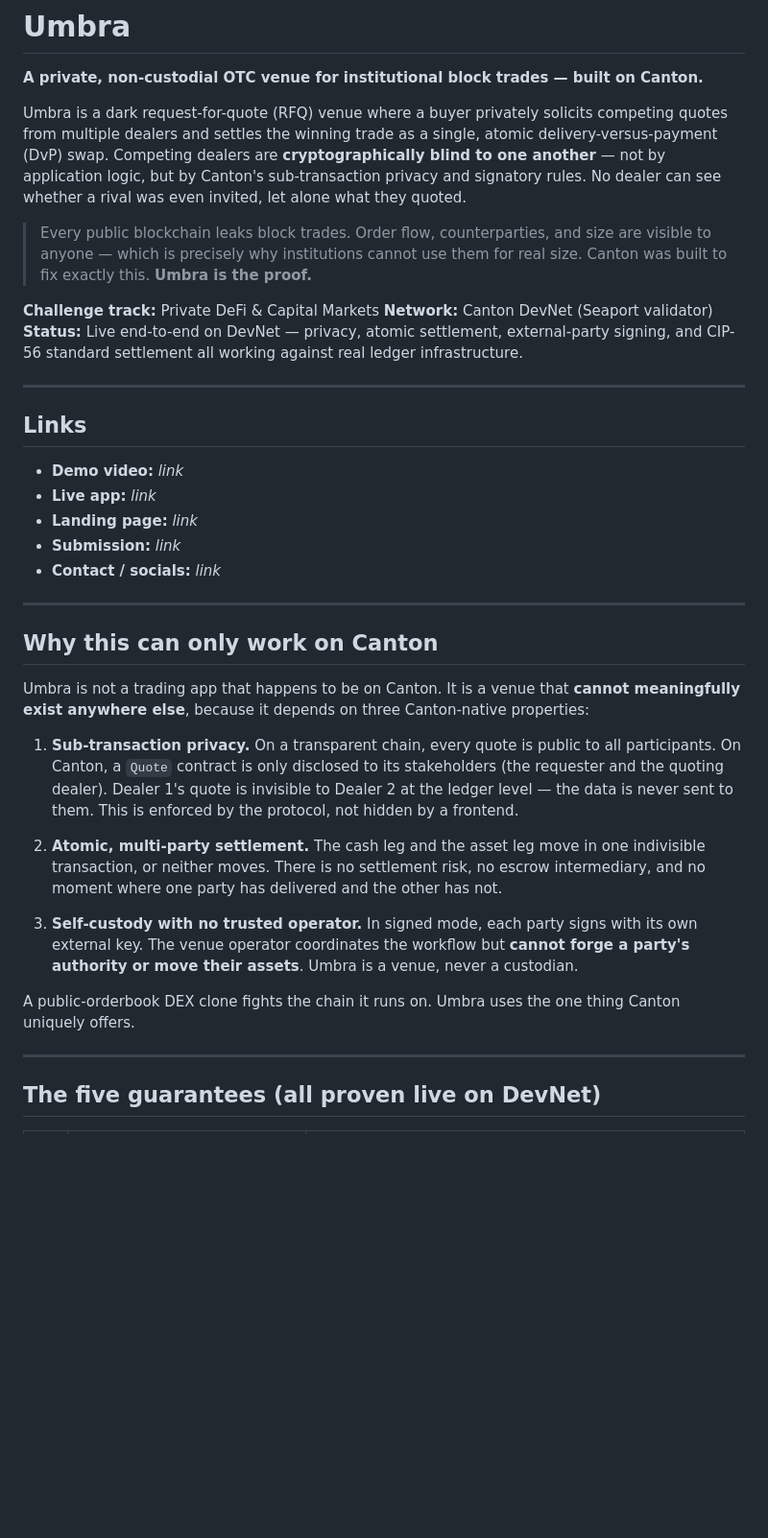
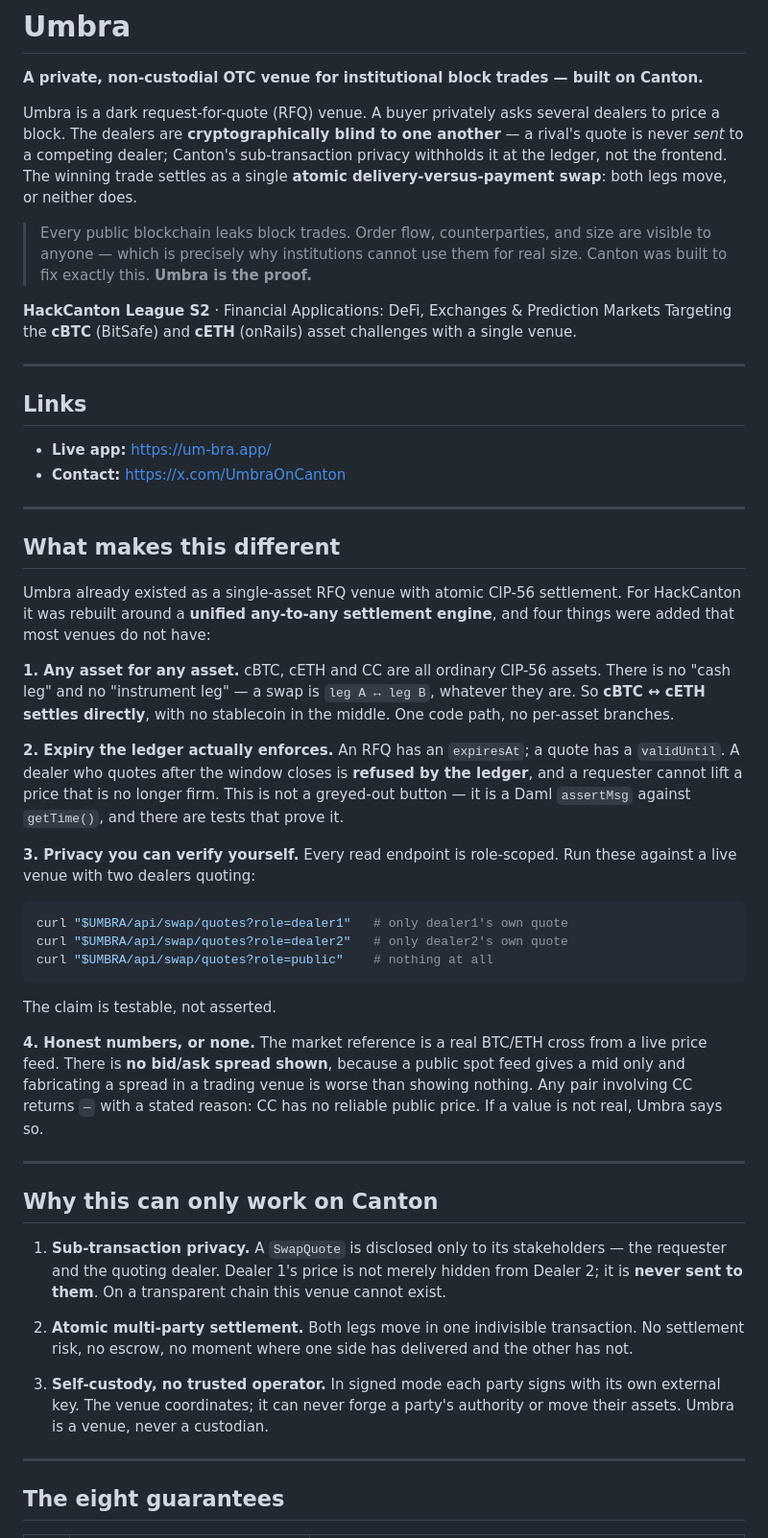
Before and after one commit to timix648/umbra, a Markdown page: README.md, the part around one of its changes. Shown at 96% size. Rendered like a GitHub page; blank space fills up the shorter version.

Commit message:
docs: rewrite README for the HackCanton any-to-any build

````diff
--- a/README.md
+++ b/README.md
@@ -2,56 +2,77 @@
 
 **A private, non-custodial OTC venue for institutional block trades — built on Canton.**
 
-Umbra is a dark request-for-quote (RFQ) venue where a buyer privately solicits competing
-quotes from multiple dealers and settles the winning trade as a single, atomic
-delivery-versus-payment (DvP) swap. Competing dealers are **cryptographically blind to one
-another** — not by application logic, but by Canton's sub-transaction privacy and signatory
-rules. No dealer can see whether a rival was even invited, let alone what they quoted.
+Umbra is a dark request-for-quote (RFQ) venue. A buyer privately asks several dealers to
+price a block. The dealers are **cryptographically blind to one another** — a rival's quote
+is never *sent* to a competing dealer; Canton's sub-transaction privacy withholds it at the
+ledger, not the frontend. The winning trade settles as a single **atomic delivery-versus-payment
+swap**: both legs move, or neither does.
 
-> Every public blockchain leaks block trades. Order flow, counterparties, and size are
-> visible to anyone — which is precisely why institutions cannot use them for real size.
-> Canton was built to fix exactly this. **Umbra is the proof.**
+> Every public blockchain leaks block trades. Order flow, counterparties, and size are visible
+> to anyone — which is precisely why institutions cannot use them for real size. Canton was
+> built to fix exactly this. **Umbra is the proof.**
 
-**Challenge track:** Private DeFi & Capital Markets
-**Network:** Canton DevNet (Seaport validator)
-**Status:** Live end-to-end on DevNet — privacy, atomic settlement, external-party signing,
-and CIP-56 standard settlement all working against real ledger infrastructure.
+**HackCanton League S2** · Financial Applications: DeFi, Exchanges & Prediction Markets
+Targeting the **cBTC** (BitSafe) and **cETH** (onRails) asset challenges with a single venue.
 
 ---
 
 ## Links
 
-- **Demo video:** _link_
-- **Live app:** _link_
-- **Landing page:** _link_
-- **Submission:** _link_
-- **Contact / socials:** _link_
+- **Live app:** https://um-bra.app/
+- **Contact:** https://x.com/UmbraOnCanton
+
+---
+
+## What makes this different
+
+Umbra already existed as a single-asset RFQ venue with atomic CIP-56 settlement. For
+HackCanton it was rebuilt around a **unified any-to-any settlement engine**, and four things
+were added that most venues do not have:
+
+**1. Any asset for any asset.** cBTC, cETH and CC are all ordinary CIP-56 assets. There is
+no "cash leg" and no "instrument leg" — a swap is `leg A ↔ leg B`, whatever they are. So
+**cBTC ↔ cETH settles directly**, with no stablecoin in the middle. One code path, no
+per-asset branches.
+
+**2. Expiry the ledger actually enforces.** An RFQ has an `expiresAt`; a quote has a
+`validUntil`. A dealer who quotes after the window closes is **refused by the ledger**, and a
+requester cannot lift a price that is no longer firm. This is not a greyed-out button — it is
+a Daml `assertMsg` against `getTime()`, and there are tests that prove it.
+
+**3. Privacy you can verify yourself.** Every read endpoint is role-scoped. Run these
+against a live venue with two dealers quoting:
+
+```bash
+curl "$UMBRA/api/swap/quotes?role=dealer1"   # only dealer1's own quote
+curl "$UMBRA/api/swap/quotes?role=dealer2"   # only dealer2's own quote
+curl "$UMBRA/api/swap/quotes?role=public"    # nothing at all
+```
+
+The claim is testable, not asserted.
+
+**4. Honest numbers, or none.** The market reference is a real BTC/ETH cross from a live
+price feed. There is **no bid/ask spread shown**, because a public spot feed gives a mid only
+and fabricating a spread in a trading venue is worse than showing nothing. Any pair involving
+CC returns `—` with a stated reason: CC has no reliable public price. If a value is not real,
+Umbra says so.
 
 ---
 
 ## Why this can only work on Canton
 
-Umbra is not a trading app that happens to be on Canton. It is a venue that **cannot
-meaningfully exist anywhere else**, because it depends on three Canton-native properties:
+1. **Sub-transaction privacy.** A `SwapQuote` is disclosed only to its stakeholders — the
+   requester and the quoting dealer. Dealer 1's price is not merely hidden from Dealer 2; it
+   is **never sent to them**. On a transparent chain this venue cannot exist.
 
-1. **Sub-transaction privacy.** On a transparent chain, every quote is public to all
-   participants. On Canton, a `Quote` contract is only disclosed to its stakeholders
-   (the requester and the quoting dealer). Dealer 1's quote is invisible to Dealer 2 at the
-   ledger level — the data is never sent to them. This is enforced by the protocol, not hidden
-   by a frontend.
+2. **Atomic multi-party settlement.** Both legs move in one indivisible transaction. No
+   settlement risk, no escrow, no moment where one side has delivered and the other has not.
 
-2. **Atomic, multi-party settlement.** The cash leg and the asset leg move in one indivisible
-   transaction, or neither moves. There is no settlement risk, no escrow intermediary, and no
-   moment where one party has delivered and the other has not.
-
-3. **Self-custody with no trusted operator.** In signed mode, each party signs with its own
-   external key. The venue operator coordinates the workflow but **cannot forge a party's
-   authority or move their assets**. Umbra is a venue, never a custodian.
-
-A public-orderbook DEX clone fights the chain it runs on. Umbra uses the one thing Canton
-uniquely offers.
+3. **Self-custody, no trusted operator.** In signed mode each party signs with its own
+   external key. The venue coordinates; it can never forge a party's authority or move their
+   assets. Umbra is a venue, never a custodian.
 
 ---
 
-## The five guarantees (all proven live on DevNet)
+## The eight guarantees
 
````
Also changed, not shown: other parts of README.md (+151 -96 lines).
